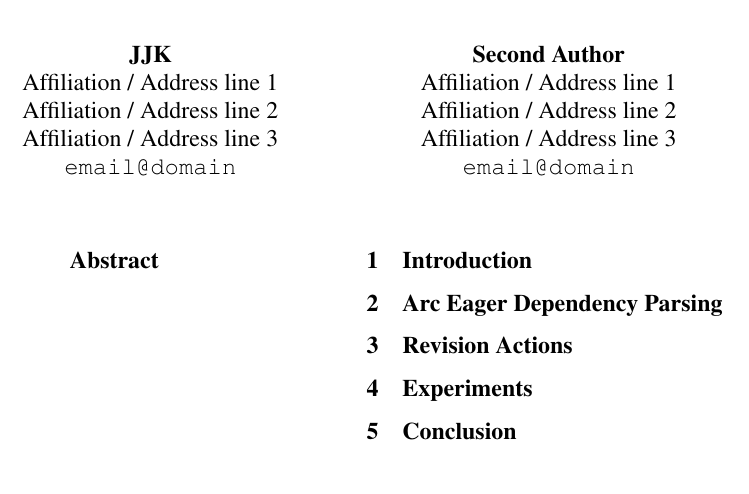
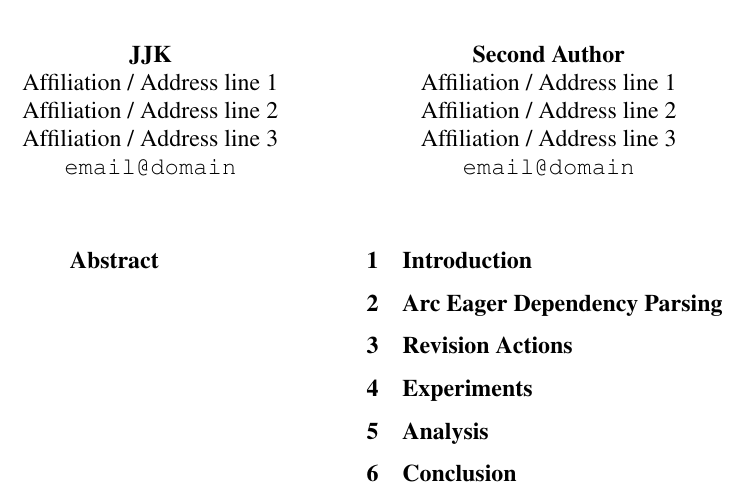
Before and after one commit to karuiwu/reparse, a LaTeX paper (doc/acl2013.tex): part of page 1 of 2, cut so that both start at the same text. Compiled offline with pdfLaTeX.

Commit message:
added a couple more sections

```diff
--- a/doc/acl2013.tex
+++ b/doc/acl2013.tex
@@ -56,14 +56,24 @@
 \section{Arc Eager Dependency Parsing}
 
 
+
 \section{Revision Actions}
+
 
 
 \section{Experiments}
 
 
 
+\section{Analysis}
+
+
 \section{Conclusion}
+
+
+
+
+
 
 
 \newpage
```
Also changed, not shown: doc/acl2013.tex (6 more changed lines).
